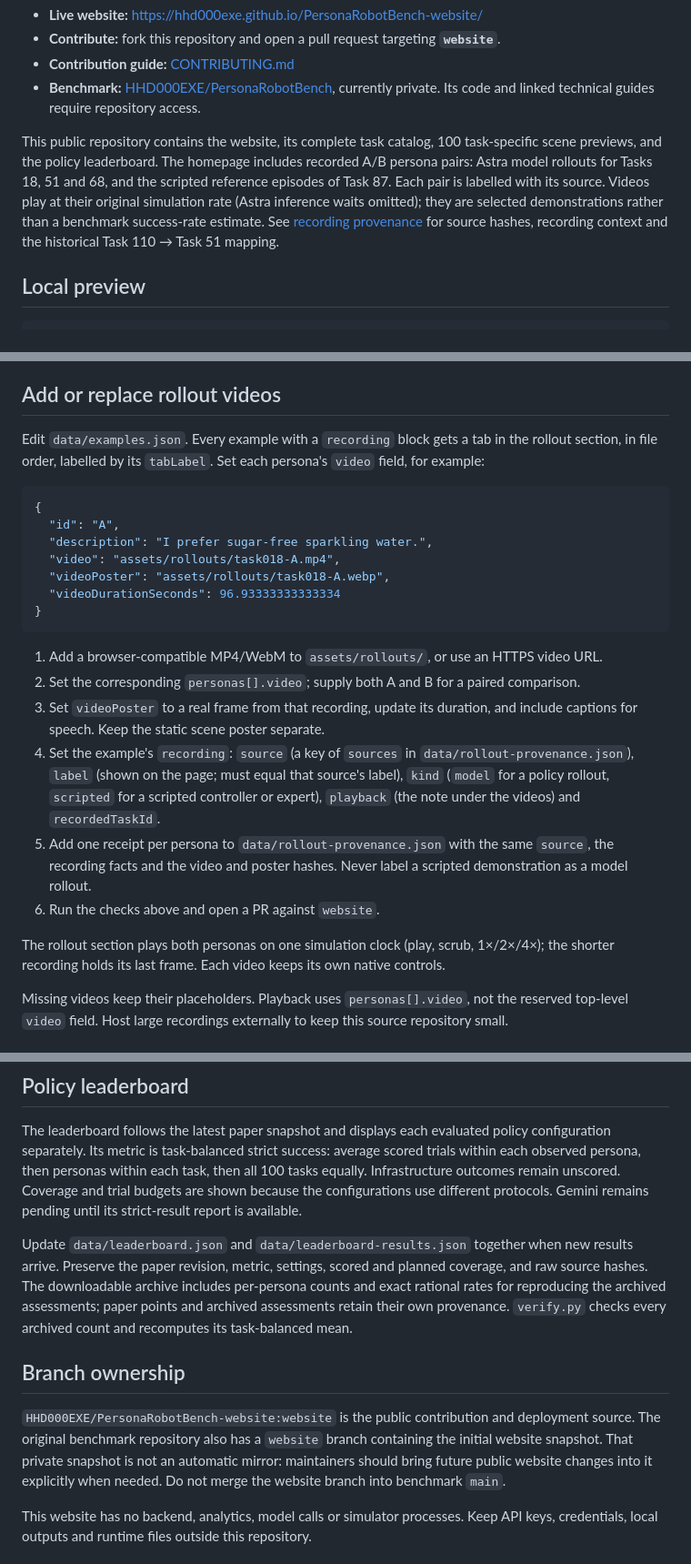
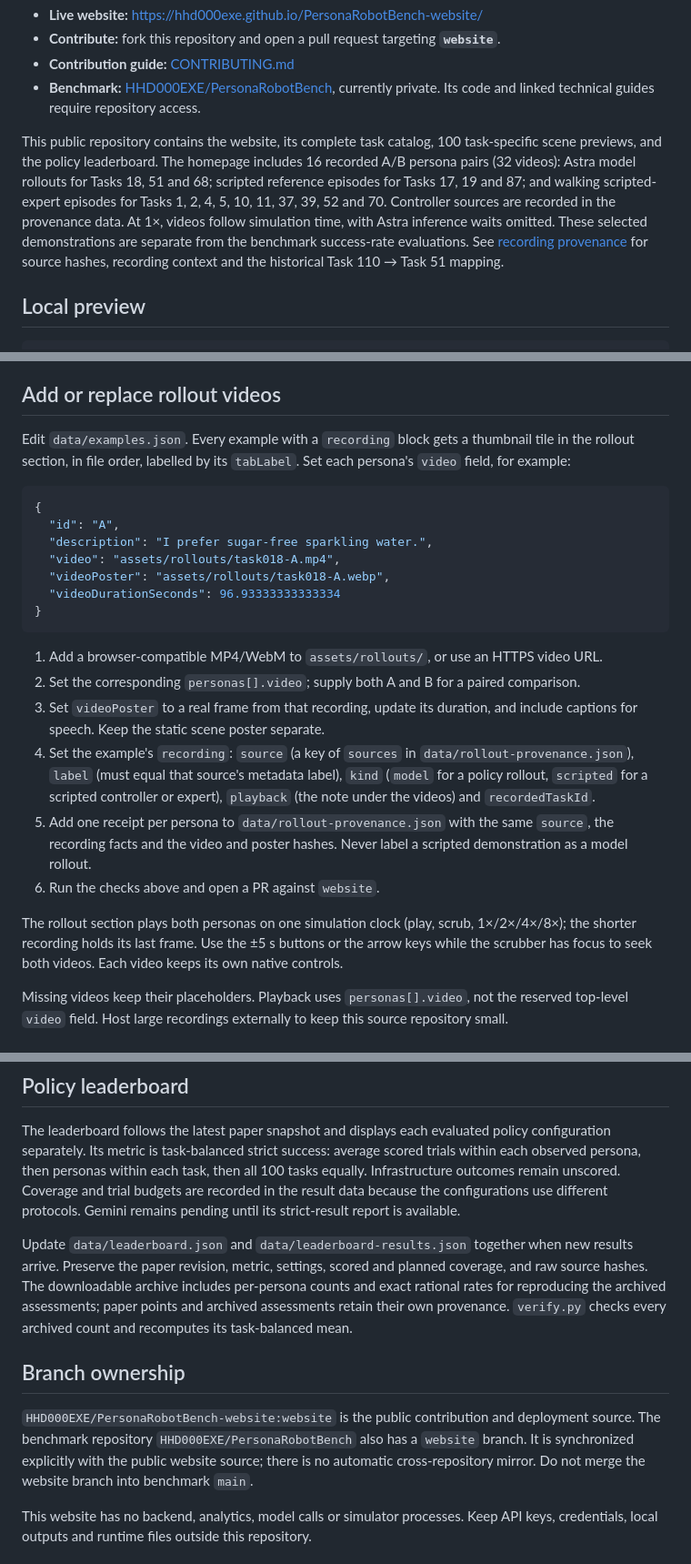
Before and after one commit to HHD000EXE/PersonaRobotBench-website, a Markdown page: README.md, 3 parts joined by grey strips. Shown at 91% size. Drawn GitHub-style.

Commit message:
Update website documentation for all sixteen recorded persona pairs

```diff
--- a/README.md
+++ b/README.md
@@ -9,11 +9,12 @@ The public research website for the **100-task / 217-persona** benchmark.
 
 This public repository contains the website, its complete task catalog,
 100 task-specific scene previews, and the policy leaderboard. The homepage
-includes recorded A/B persona pairs: Astra model rollouts for Tasks 18, 51 and 68,
-and the scripted reference episodes of Task 87. Each pair is labelled with its
-source. Videos play at their original simulation rate (Astra inference waits
-omitted); they are selected demonstrations rather than a benchmark success-rate
-estimate.
+includes 16 recorded A/B persona pairs (32 videos): Astra model rollouts for
+Tasks 18, 51 and 68; scripted reference episodes for Tasks 17, 19 and 87; and
+walking scripted-expert episodes for Tasks 1, 2, 4, 5, 10, 11, 37, 39, 52 and 70.
+Controller sources are recorded in the provenance data. At 1×, videos follow
+simulation time, with Astra inference waits omitted. These selected
+demonstrations are separate from the benchmark success-rate evaluations.
 See [recording provenance](data/rollout-provenance.json) for source hashes,
 recording context and the historical Task 110 → Task 51 mapping.
 
@@ -50,8 +51,8 @@ built-in token; contributors do not configure deployment credentials.
 
 ## Add or replace rollout videos
 
-Edit `data/examples.json`. Every example with a `recording` block gets a tab
-in the rollout section, in file order, labelled by its `tabLabel`. Set each
+Edit `data/examples.json`. Every example with a `recording` block gets a thumbnail
+tile in the rollout section, in file order, labelled by its `tabLabel`. Set each
 persona's `video` field, for example:
 
 ~~~json
@@ -69,8 +70,8 @@ persona's `video` field, for example:
 3. Set `videoPoster` to a real frame from that recording, update its duration,
    and include captions for speech. Keep the static scene poster separate.
 4. Set the example's `recording`: `source` (a key of `sources` in
-   `data/rollout-provenance.json`), `label` (shown on the page; must equal that
-   source's label), `kind` (`model` for a policy rollout, `scripted` for a scripted
+   `data/rollout-provenance.json`), `label` (must equal that source's metadata
+   label), `kind` (`model` for a policy rollout, `scripted` for a scripted
    controller or expert), `playback` (the note under the videos) and `recordedTaskId`.
 5. Add one receipt per persona to `data/rollout-provenance.json` with the same
    `source`, the recording facts and the video and poster hashes. Never label a
@@ -78,8 +79,9 @@ persona's `video` field, for example:
 6. Run the checks above and open a PR against `website`.
 
 The rollout section plays both personas on one simulation clock (play, scrub,
-1×/2×/4×); the shorter recording holds its last frame. Each video keeps its own
-native controls.
+1×/2×/4×/8×); the shorter recording holds its last frame. Use the ±5 s buttons
+or the arrow keys while the scrubber has focus to seek both videos. Each video
+keeps its own native controls.
 
 Missing videos keep their placeholders. Playback uses `personas[].video`, not
 the reserved top-level `video` field. Host large recordings externally to keep
@@ -124,8 +126,9 @@ The leaderboard follows the latest paper snapshot and displays each evaluated
 policy configuration separately. Its metric is task-balanced strict success:
 average scored trials within each observed persona, then personas within each
 task, then all 100 tasks equally. Infrastructure outcomes remain unscored.
-Coverage and trial budgets are shown because the configurations use different
-protocols. Gemini remains pending until its strict-result report is available.
+Coverage and trial budgets are recorded in the result data because the
+configurations use different protocols. Gemini remains pending until its
+strict-result report is available.
 
 Update `data/leaderboard.json` and `data/leaderboard-results.json` together when
 new results arrive. Preserve the paper revision, metric, settings, scored and
@@ -137,10 +140,10 @@ assessments; paper points and archived assessments retain their own provenance.
 ## Branch ownership
 
 `HHD000EXE/PersonaRobotBench-website:website` is the public contribution and
-deployment source. The original benchmark repository also has a `website`
-branch containing the initial website snapshot. That private snapshot is not an
-automatic mirror: maintainers should bring future public website changes into
-it explicitly when needed. Do not merge the website branch into benchmark `main`.
+deployment source. The benchmark repository `HHD000EXE/PersonaRobotBench` also
+has a `website` branch. It is synchronized explicitly with the public website
+source; there is no automatic cross-repository mirror. Do not merge the website
+branch into benchmark `main`.
 
 This website has no backend, analytics, model calls or simulator processes.
 Keep API keys, credentials, local outputs and runtime files outside this repository.
```
